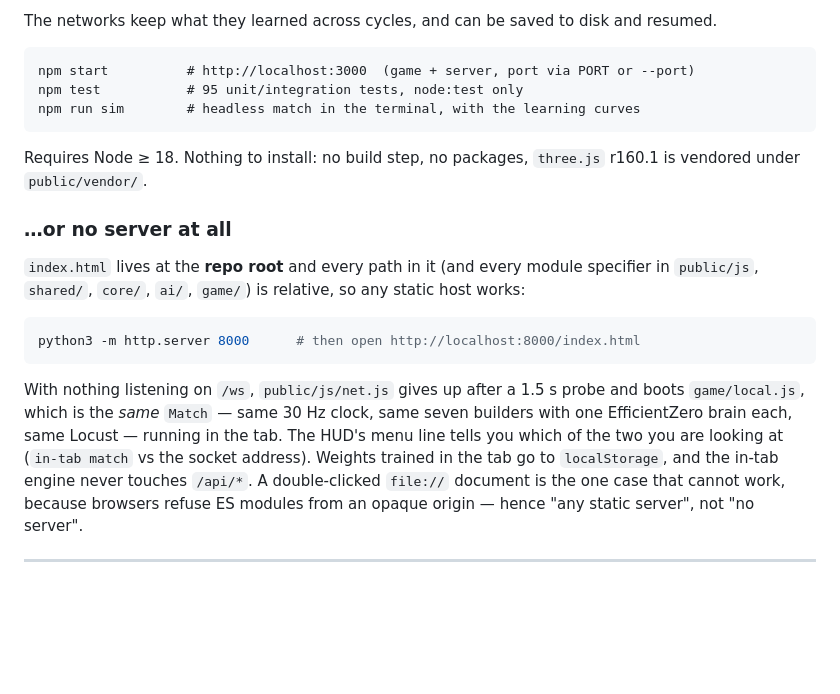
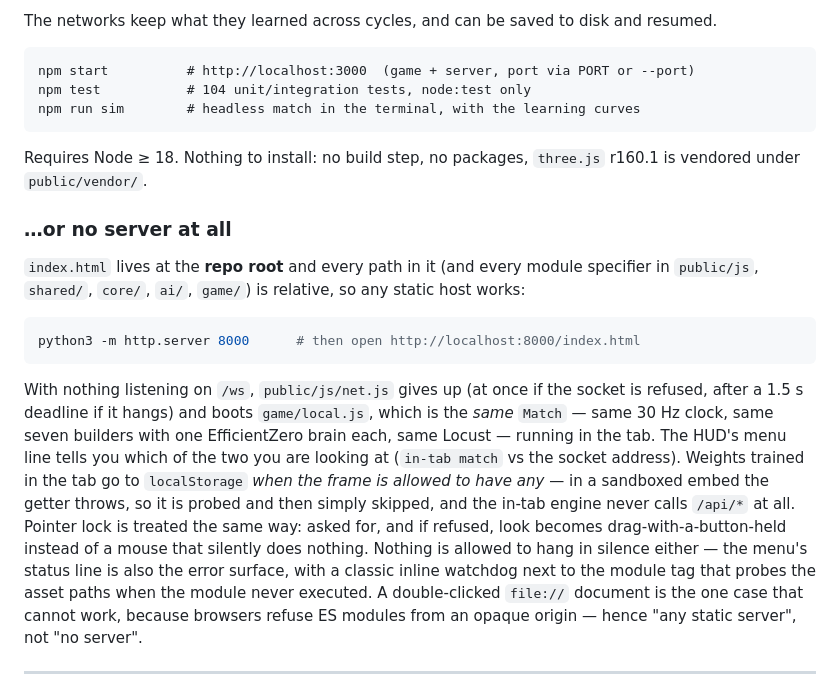
Before and after one commit to lucobruco1/Build-against-Locust, a Markdown page: README.md, the part around the change. Drawn GitHub-style; blank space fills up the shorter version.

Commit message:
README: 104 tests, and what the in-tab mode does when a frame refuses localStorage or pointer lock
Co-authored-by: arena-agent <297053741+arena-agent@users.noreply.github.com>

````diff
--- a/README.md
+++ b/README.md
@@ -22,7 +22,7 @@ The networks keep what they learned across cycles, and can be saved to disk and
 
 ```
 npm start          # http://localhost:3000  (game + server, port via PORT or --port)
-npm test           # 95 unit/integration tests, node:test only
+npm test           # 104 unit/integration tests, node:test only
 npm run sim        # headless match in the terminal, with the learning curves
 ```
 
@@ -38,11 +38,18 @@ vendored under `public/vendor/`.
 python3 -m http.server 8000      # then open http://localhost:8000/index.html
 ```
 
-With nothing listening on `/ws`, `public/js/net.js` gives up after a 1.5 s probe and boots
-`game/local.js`, which is the *same* `Match` — same 30 Hz clock, same seven builders with
+With nothing listening on `/ws`, `public/js/net.js` gives up (at once if the socket is
+refused, after a 1.5 s deadline if it hangs) and boots `game/local.js`, which is the
+*same* `Match` — same 30 Hz clock, same seven builders with
 one EfficientZero brain each, same Locust — running in the tab. The HUD's menu line tells
 you which of the two you are looking at (`in-tab match` vs the socket address). Weights
-trained in the tab go to `localStorage`, and the in-tab engine never touches `/api/*`.
+trained in the tab go to `localStorage` *when the frame is allowed to have any* — in a
+sandboxed embed the getter throws, so it is probed and then simply skipped, and the
+in-tab engine never calls `/api/*` at all. Pointer lock is treated the same way: asked
+for, and if refused, look becomes drag-with-a-button-held instead of a mouse that
+silently does nothing. Nothing is allowed to hang in silence either — the menu's status
+line is also the error surface, with a classic inline watchdog next to the module tag
+that probes the asset paths when the module never executed.
 A double-clicked `file://` document is the one case that cannot work, because browsers
 refuse ES modules from an opaque origin — hence "any static server", not "no server".
 
````
